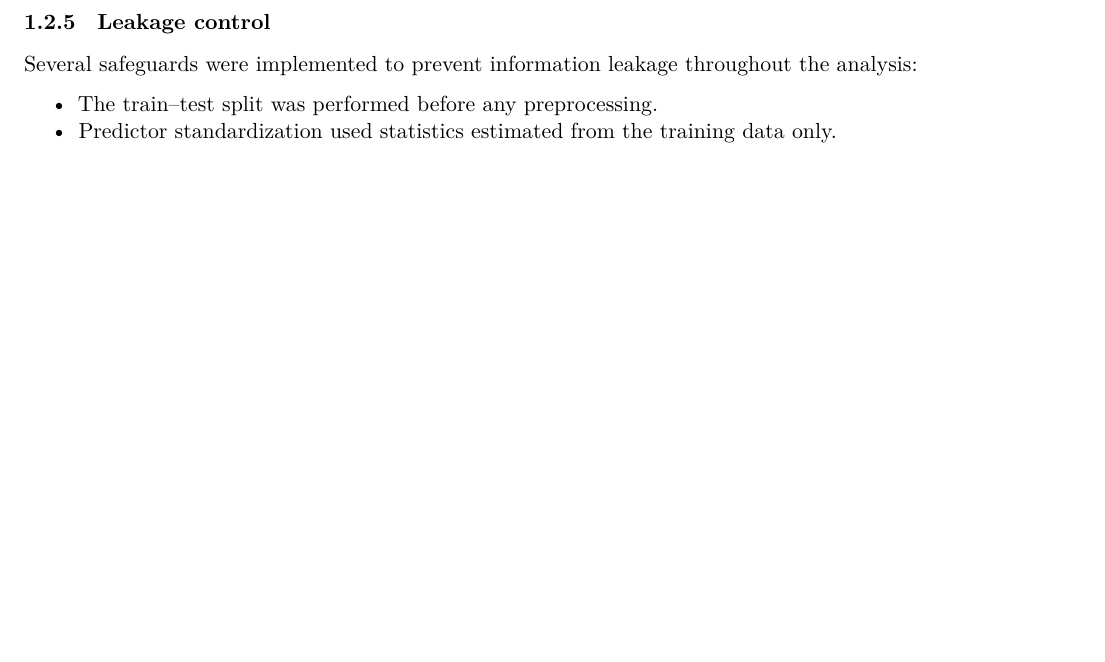
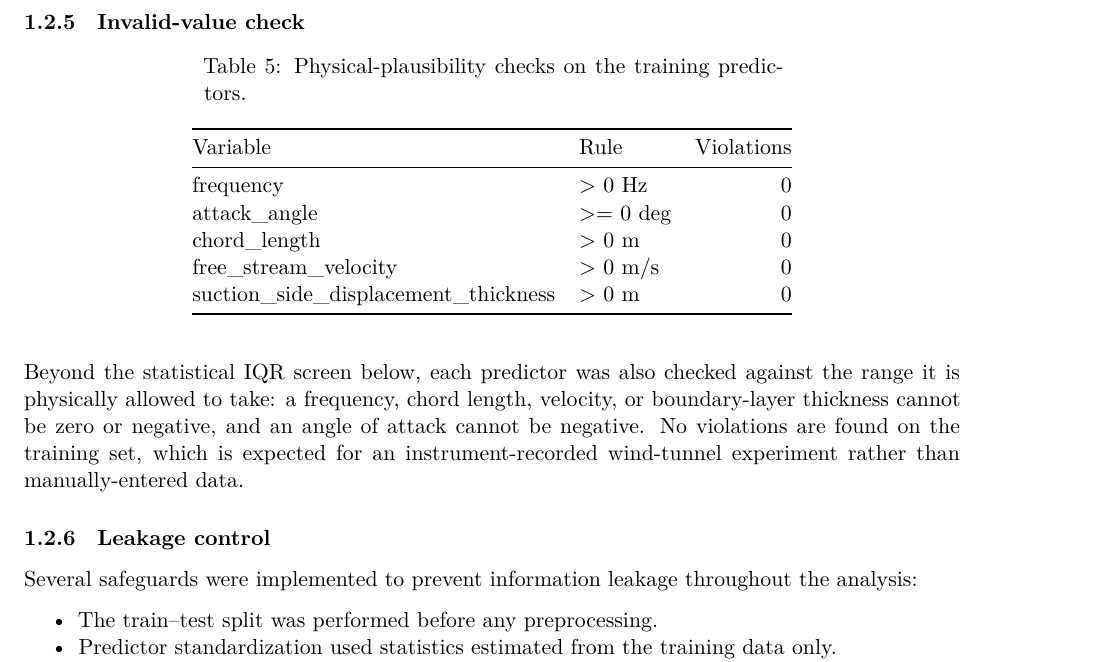
Before and after one commit to khangthinhne/stat452-final-project, an R Markdown document (Part1.Rmd): part of page 9 of 41, cut at the place of the change, the shorter picture padded with empty space. Rendered offline with R 4.5, knitr and Pandoc, then LaTeX, with nearby package versions; a font, style sheet, LaTeX package, included part or bibliography that could not be used is replaced or left out.

Commit message:
add: 1B invalid-value plausibility check

````diff
--- a/Part1.Rmd
+++ b/Part1.Rmd
@@ -379,6 +379,35 @@ kable(data.frame(Total_missing_values = sum(is.na(analysis_data))))
 ```
 
 No missing values were detected; therefore, no imputation was required. If missing values had been present, imputation statistics would have been estimated using only the training data and then applied unchanged to the test data.
+
+### Invalid-value check
+
+```{r invalid-values, echo=FALSE, warning=FALSE, message=FALSE}
+implausible_checks <- data.frame(
+  Variable   = c("frequency", "attack_angle", "chord_length",
+                 "free_stream_velocity", "suction_side_displacement_thickness"),
+  Rule       = c("> 0 Hz", ">= 0 deg", "> 0 m", "> 0 m/s", "> 0 m"),
+  Violations = c(
+    sum(train_df$frequency <= 0),
+    sum(train_df$attack_angle < 0),
+    sum(train_df$chord_length <= 0),
+    sum(train_df$free_stream_velocity <= 0),
+    sum(train_df$suction_side_displacement_thickness <= 0)
+  )
+)
+
+kable(
+  implausible_checks,
+  caption = "Physical-plausibility checks on the training predictors."
+)
+```
+
+Beyond the statistical IQR screen below, each predictor was also checked against
+the range it is physically allowed to take: a frequency, chord length, velocity,
+or boundary-layer thickness cannot be zero or negative, and an angle of attack
+cannot be negative. No violations are found on the training set, which is
+expected for an instrument-recorded wind-tunnel experiment rather than
+manually-entered data.
 
 ### Leakage control
 
````
